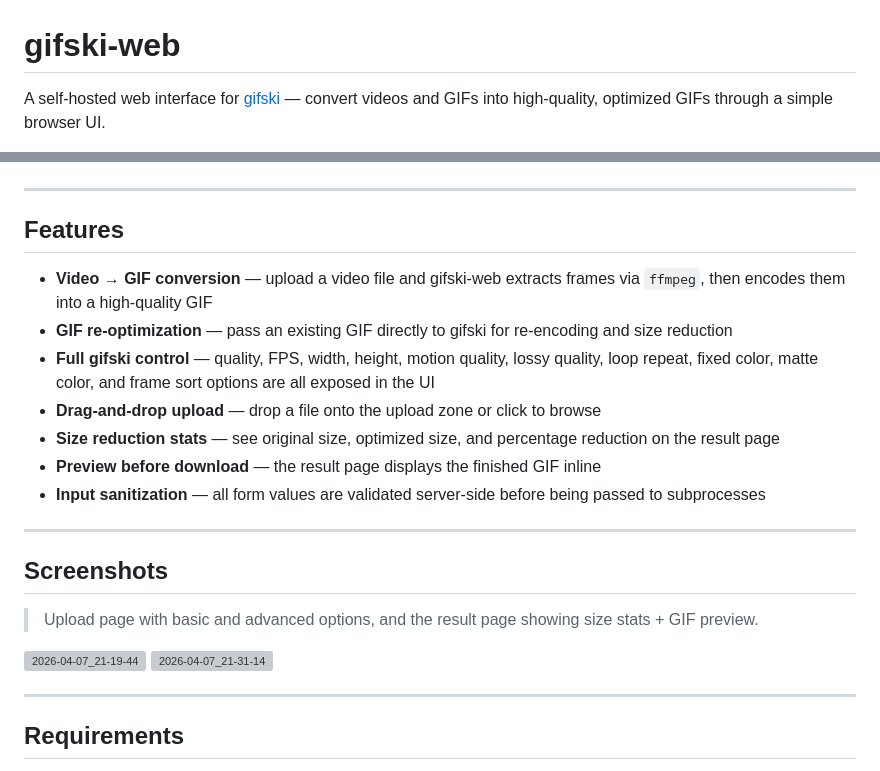
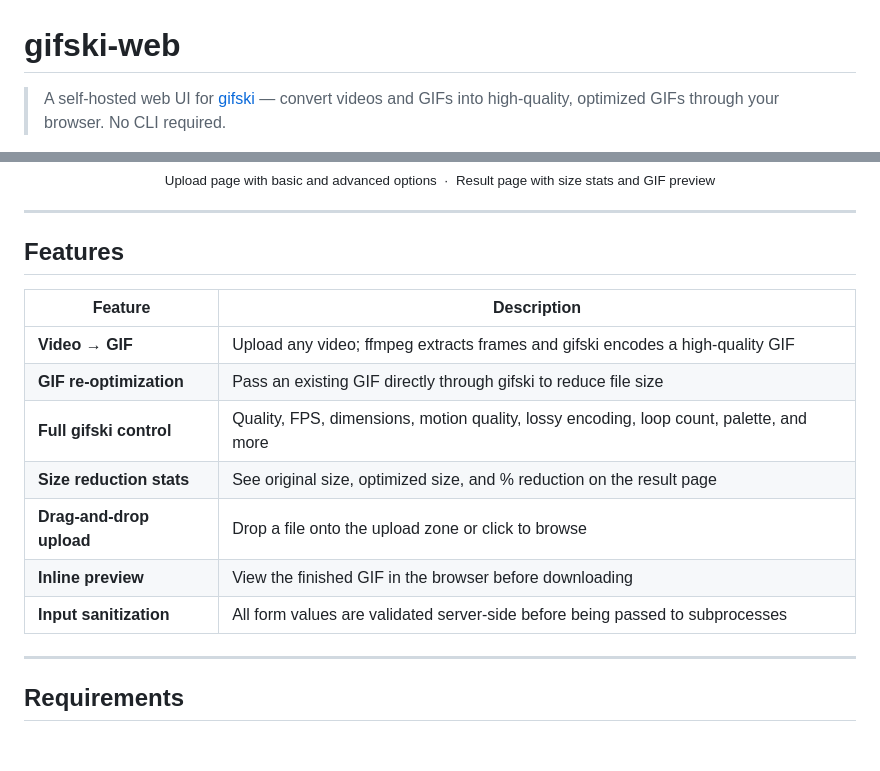
Before and after one commit to BittieByte/gifski-web, a Markdown page: README.md, 2 parts joined by grey strips. Rendered like a GitHub page; blank space fills up the shorter version; grey boxes are pictures that could not be loaded.

```diff
--- a/README.md
+++ b/README.md
@@ -1,4 +1,4 @@
 # gifski-web
 
-A self-hosted web interface for [gifski](https://gif.ski/) — convert videos and GIFs into high-quality, optimized GIFs through a simple browser UI.
+> A self-hosted web UI for [gifski](https://gif.ski/) — convert videos and GIFs into high-quality, optimized GIFs through your browser. No CLI required.
 
@@ -6,23 +21,20 @@ Built with Flask, powered by `gifski` + `ffmpeg`, and designed to run behind Doc
+<div align="center">
+  <sub>Upload page with basic and advanced options &nbsp;·&nbsp; Result page with size stats and GIF preview</sub>
+</div>
 
 ---
 
 ## Features
 
-- **Video → GIF conversion** — upload a video file and gifski-web extracts frames via `ffmpeg`, then encodes them into a high-quality GIF
-- **GIF re-optimization** — pass an existing GIF directly to gifski for re-encoding and size reduction
-- **Full gifski control** — quality, FPS, width, height, motion quality, lossy quality, loop repeat, fixed color, matte color, and frame sort options are all exposed in the UI
-- **Drag-and-drop upload** — drop a file onto the upload zone or click to browse
-- **Size reduction stats** — see original size, optimized size, and percentage reduction on the result page
-- **Preview before download** — the result page displays the finished GIF inline
-- **Input sanitization** — all form values are validated server-side before being passed to subprocesses
-
----
-
-## Screenshots
-
-> Upload page with basic and advanced options, and the result page showing size stats + GIF preview.
-<img width="722" height="655" alt="2026-04-07_21-19-44" src="https://github.com/user-attachments/assets/72d9ed73-078a-4064-8ad0-f2d6daa3c5a7" />
-<img width="716" height="682" alt="2026-04-07_21-31-14" src="https://github.com/user-attachments/assets/f6a46396-66b1-4c96-9c77-8a1a4722179f" />
+| Feature | Description |
+|---|---|
+| **Video → GIF** | Upload any video; ffmpeg extracts frames and gifski encodes a high-quality GIF |
+| **GIF re-optimization** | Pass an existing GIF directly through gifski to reduce file size |
+| **Full gifski control** | Quality, FPS, dimensions, motion quality, lossy encoding, loop count, palette, and more |
+| **Size reduction stats** | See original size, optimized size, and % reduction on the result page |
+| **Drag-and-drop upload** | Drop a file onto the upload zone or click to browse |
+| **Inline preview** | View the finished GIF in the browser before downloading |
+| **Input sanitization** | All form values are validated server-side before being passed to subprocesses |
 
 ---
 
```
Also changed, not shown: other parts of README.md (+59 -23 lines).
